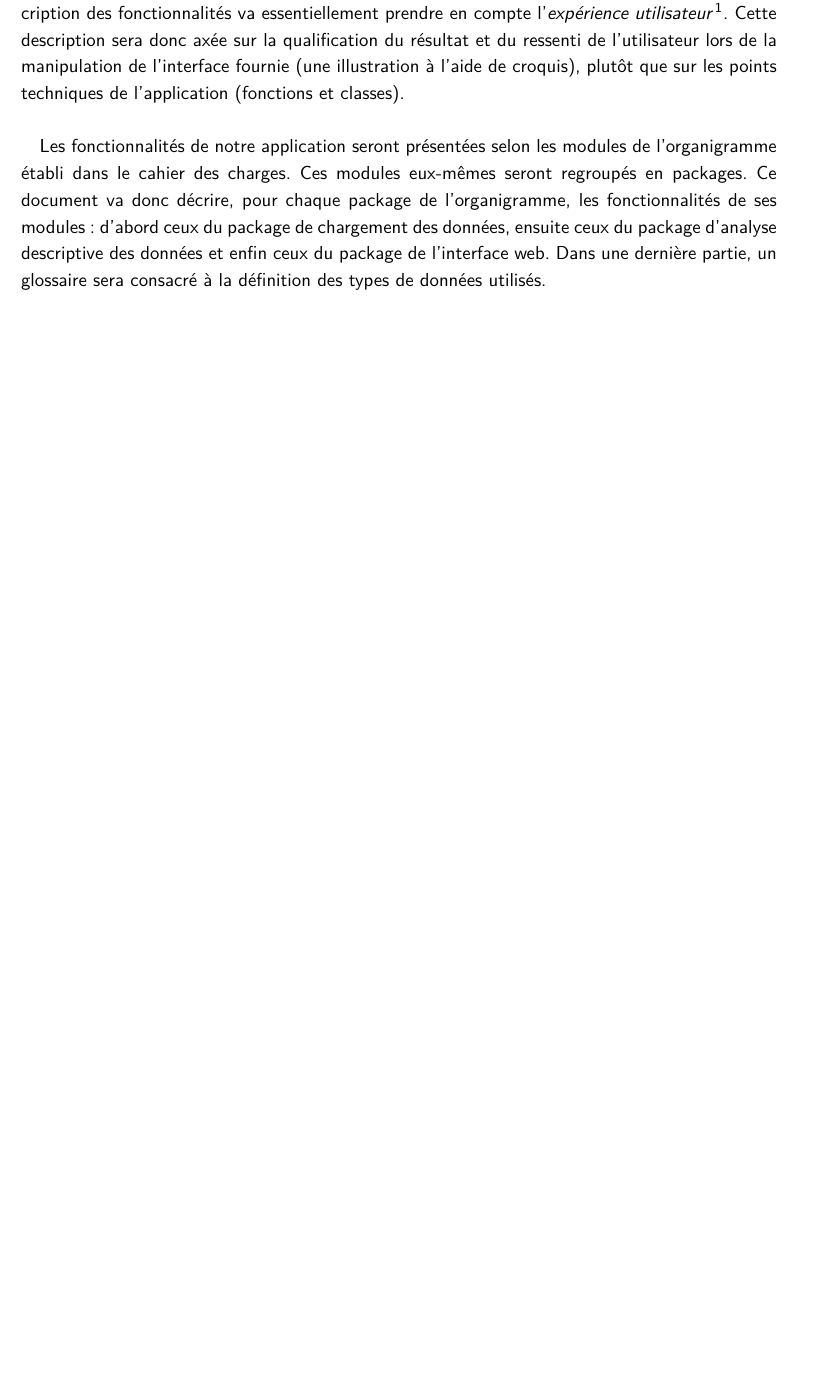
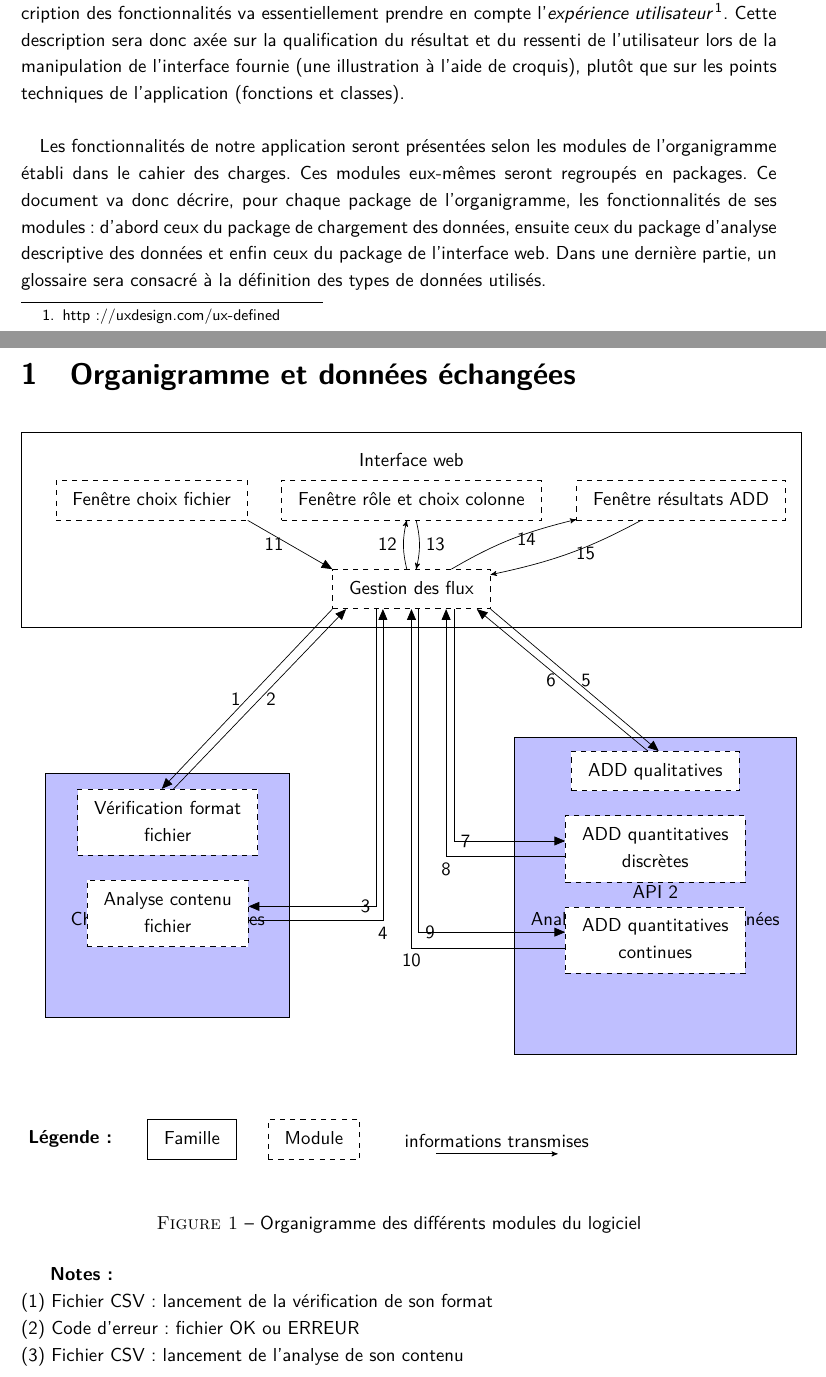
Before and after one commit to Mzem/ProjetS6, a LaTeX document (Spécifications/Specifications.tex): part of page 3 of 24 before the commit and two parts of pages 3 and 4 of 26 after it, the two joined at a grey line, cut so that both start at the same text, the shorter picture padded with empty space. Compiled offline with pdfLaTeX.

Commit message:
Maj Spec + App

```diff
--- a/Spécifications/Specifications.tex
+++ b/Spécifications/Specifications.tex
@@ -22,3 +22,60 @@
 		\paragraph{}Notre outil, Python, est un langage de programmation hybride alliant programmation fonctionnelle et objet. Dans Python, le type de données n'est connu qu'à l'exécution (typage dynamique), par conséquent, ces types ne seront pas indiqués dans les signatures des fonctionnalités. Ils seront précisés dans des paragraphes explicatifs.
 		\paragraph{}Pour les parties qui s'appuient sur une interaction avec l'utilisateur, notre démarche de description des fonctionnalités va essentiellement prendre en compte l'\textit{expérience utilisateur}\footnote{http://uxdesign.com/ux-defined}. Cette description sera donc axée sur la qualification du résultat et du ressenti de l'utilisateur lors de la manipulation de l'interface fournie (une illustration à l'aide de croquis), plutôt que sur les points techniques de l'application (fonctions et classes).
 		\paragraph{}Les fonctionnalités de notre application seront présentées selon les modules de l'organigramme établi dans le cahier des charges. Ces modules eux-mêmes seront regroupés en packages. Ce document va donc décrire, pour chaque package de l'organigramme, les fonctionnalités de ses modules : d'abord ceux du package de chargement des données, ensuite ceux du package d'analyse descriptive des données et enfin ceux du package de l'interface web. Dans une dernière partie, un glossaire sera consacré à la définition des types de données utilisés.
+
+	\section{Organigramme et données échangées}
+
+				\begin{figure}[H]
+				\begin{tikzpicture}
+				\begin{scope}[xscale=2,yscale=1.5]
+					\node (IW) at (0,5) [rectangle,draw,text depth=3cm,minimum width=16cm,minimum height=4cm,font=\textbf\Large] {\begin{tabular}{c}Interface web\end{tabular}};
+					\node (F2) [rectangle,draw,dashed] at ([yshift=0.4cm]IW.center) {\begin{tabular}{c}Fenêtre rôle et choix colonne \end{tabular}};
+					\node (F1) [rectangle,draw,dashed] at ([xshift=-4cm]F2.east) {\begin{tabular}{c}Fenêtre choix fichier\end{tabular}};
+					\node (F3) [rectangle,draw,dashed] at ([xshift=4.1cm]F2.west) {\begin{tabular}{c}Fenêtre résultats ADD\end{tabular}};
+					\node (MAIN) [rectangle,draw,dashed,below=of F2.south,yshift=0cm] {\begin{tabular}{c}Gestion des flux\end{tabular}};
+
+
+					\node (API1) at (-2.5,0) [rectangle,draw,fill=blue!25,text depth=-3.5cm,minimum width=5cm,minimum height=5cm,font=\textbf\Large] {\begin{tabular}{c}API 1\\Chargement des données\end{tabular}};
+					\node (VERIF) [rectangle,draw,dashed,fill=white] at ([yshift=1cm]API1.center){\begin{tabular}{c}Vérification format\\fichier\end{tabular}};
+					\node (ANALYS) [rectangle,draw,dashed,fill=white,below=of VERIF.south,yshift=0.5cm] {\begin{tabular}{c}Analyse contenu\\fichier\end{tabular}};
+
+					\node (API2) at (2.5,0) [rectangle,draw,fill=blue!25,text depth=-5cm,minimum width=5cm,minimum height=6.5cm,font=\textbf\Large] {\begin{tabular}{c}API 2\\Analyse descriptive des données\end{tabular}};
+					\node (ADD1) [rectangle,draw,dashed,fill=white] at ([yshift=1.7cm]API2.center){\begin{tabular}{c}ADD qualitatives\end{tabular}};
+					\node (ADD2) [rectangle,draw,dashed,fill=white,below=of ADD1.south,yshift=0.5cm] {\begin{tabular}{c}ADD quantitatives\\discrètes\end{tabular}};
+					\node (ADD3) [rectangle,draw,dashed,fill=white,below=of ADD2.south,yshift=0.5cm] {\begin{tabular}{c}ADD quantitatives\\continues\end{tabular}};
+
+					\draw[-triangle 45] (F1.south east) -- node[anchor=south,left]{11} (MAIN.north west);
+					\path[->,>=stealth'] (MAIN) edge[bend left=10] node[anchor=south,left]{12} (F2);
+					\path[->,>=stealth'] (F2) edge[bend left=10] node[anchor=south,right]{13} (MAIN);
+					\path[->,>=stealth'] (MAIN) edge[bend left=10] node[anchor=south,right]{14} (F3);
+					\path[->,>=stealth'] (F3) edge[bend left=10] node[anchor=south,right]{15} (MAIN);
+
+					\draw[-triangle 45] (MAIN.south west) -- node[anchor=south,left] {1} (VERIF.100);
+					\draw[-triangle 45] (VERIF.80) -- node[anchor=south,right] {2} (MAIN.197);
+					\draw[-triangle 45] (MAIN.210) |- node[anchor=south,left] {3} (ANALYS.5);
+					\draw[-triangle 45] (ANALYS.355) -| node[anchor=south,below] {4} (MAIN.215);
+
+					\draw[-triangle 45] (MAIN.south east) -- node[anchor=south,right] {5} (ADD1.80);
+					\draw[-triangle 45] (ADD1.110) -- node[anchor=south,left] {6} (MAIN.343);
+					\draw[-triangle 45] (MAIN.335) |- node[anchor=south,right] {7} (ADD2.175);
+					\draw[-triangle 45] (ADD2.185) -| node[anchor=south,below] {8} (MAIN.330);
+					\draw[-triangle 45] (MAIN.290) |- node[anchor=north,right] {9} (ADD3.175);
+					\draw[-triangle 45] (ADD3.185) -| node[anchor=south,below] {10} (MAIN.270);
+
+				\end{scope}
+				%Légende
+				\begin{scope}
+					\node (LEGENDE) at (-7,-5) {\textbf{Légende :}};
+					\node (FAMILLE) at (-4.5,-5) [rectangle,draw] {\begin{tabular}{c}Famille\end{tabular}};
+					\node (MODULE) at (-2,-5) [rectangle,draw,dashed] {\begin{tabular}{c}Module\end{tabular}};
+					\path[->,>=stealth'] (0.5,-5.3) edge[bend left=0] node[anchor=south,above]{informations transmises} (3,-5.3);
+				\end{scope}
+				\end{tikzpicture}
+				\caption{Organigramme des différents modules du logiciel}\label{fig:M1}
+				\end{figure}
+
+				\textbf{Notes :}\\
+				(1) Fichier CSV : lancement de la vérification de son format\\
+				(2) Code d'erreur : fichier OK ou ERREUR\\
+				(3) Fichier CSV : lancement de l'analyse de son contenu\\
+				(4) \textbf{structure 1} : contenant les données du fichier, le nombre de lignes et le nombre de colonnes (connus à partir de la taille de la structure)\\
```
Also changed, not shown: Spécifications/Specifications.pdf, Spécifications/Specifications.tex (12 more changed lines), 1 other file.
